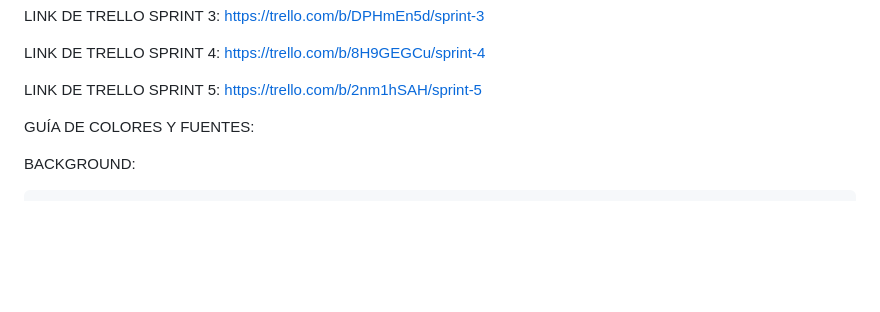
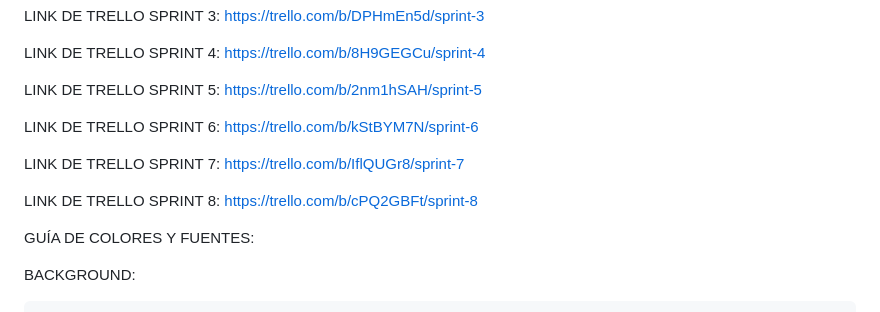
Before and after one commit to JuanCruzSiryi/grupo_5_allsports, a Markdown page: README.md, the part around the change. GitHub-like rendering; blank space fills up the shorter version.

```diff
--- a/README.md
+++ b/README.md
@@ -92,6 +92,12 @@ LINK DE TRELLO SPRINT 4: https://trello.com/b/8H9GEGCu/sprint-4
 
 LINK DE TRELLO SPRINT 5: https://trello.com/b/2nm1hSAH/sprint-5
 
+LINK DE TRELLO SPRINT 6: https://trello.com/b/kStBYM7N/sprint-6
+
+LINK DE TRELLO SPRINT 7: https://trello.com/b/IflQUGr8/sprint-7
+
+LINK DE TRELLO SPRINT 8: https://trello.com/b/cPQ2GBFt/sprint-8
+
 
 GUÍA DE COLORES Y FUENTES:
 
```
